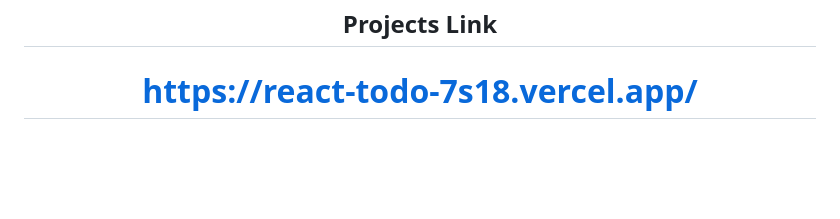
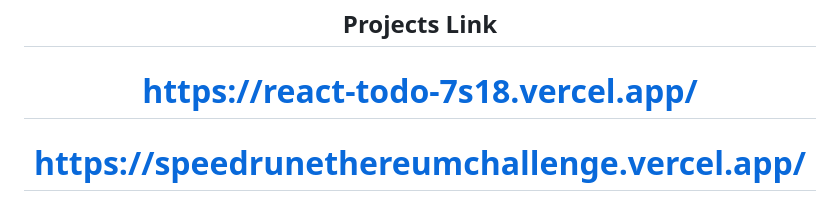
Before and after one commit to karma96-WT/karma96-WT, a Markdown page: README.md, the part around the change. Drawn GitHub-style; blank space fills up the shorter version.

Commit message:
Add new project link to README

```diff
--- a/README.md
+++ b/README.md
@@ -143,5 +143,6 @@ Passionate about solving real-world problems through software development, clean
 
 ## Projects Link
 # https://react-todo-7s18.vercel.app/
+# https://speedrunethereumchallenge.vercel.app/
 
 </div>
```
